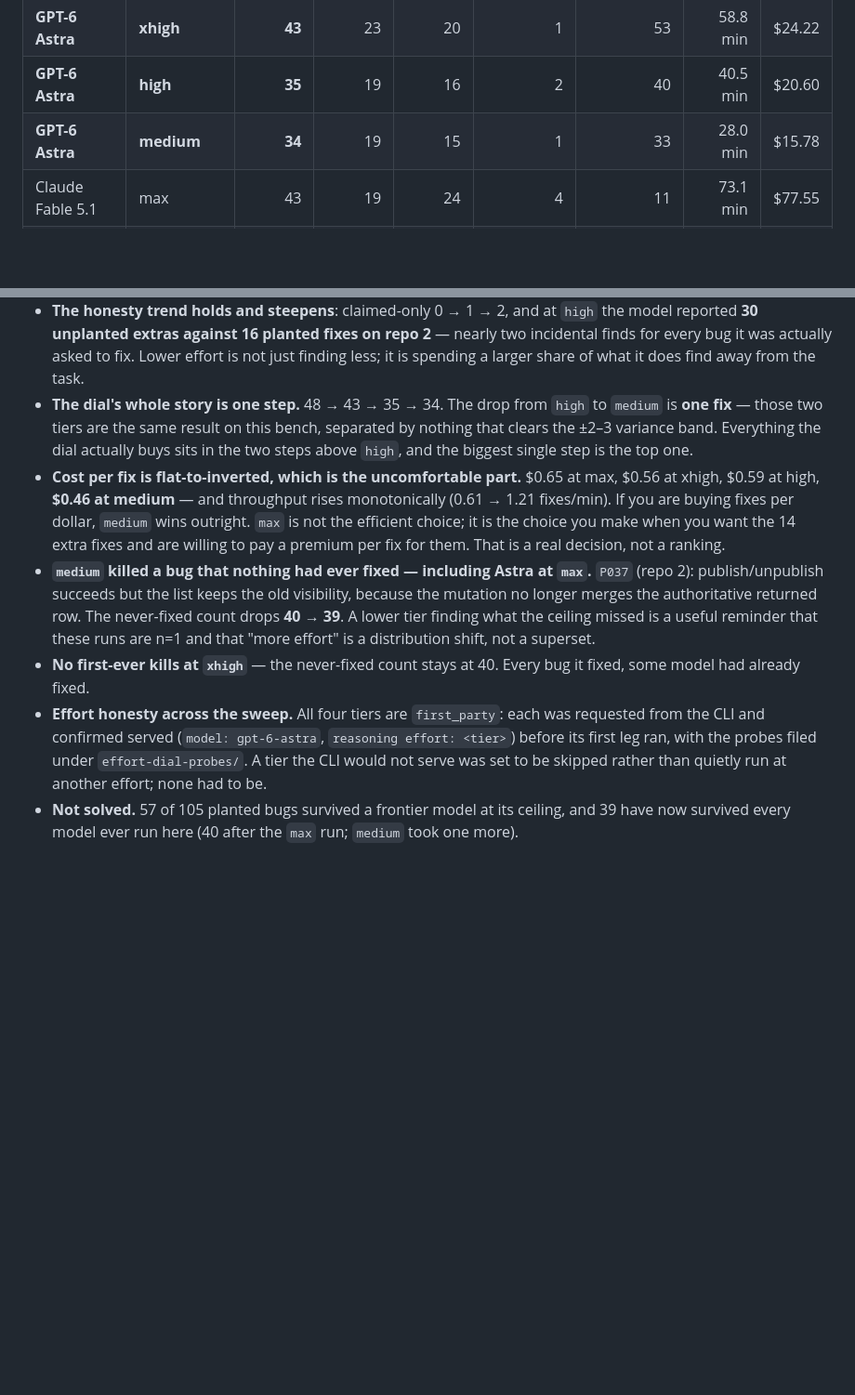
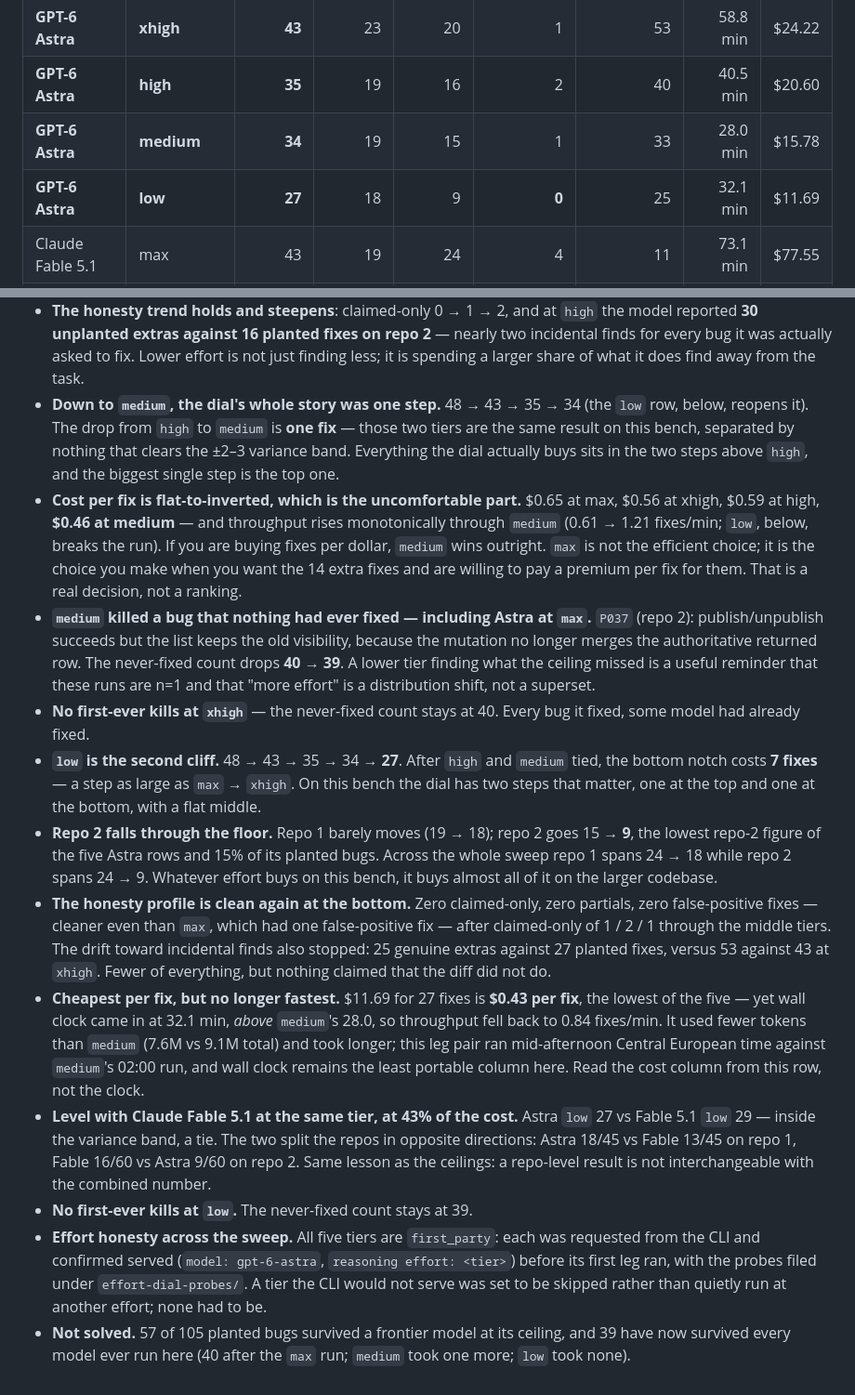
Before and after one commit to phuryn/bug-hunt-bench, a Markdown page: results/waves.md, 2 parts joined by grey strips. Shown at 93% size. Drawn GitHub-style; blank space fills up the shorter version.

```diff
--- a/results/waves.md
+++ b/results/waves.md
@@ -536,6 +536,7 @@ otherwise idle machine, judged blind by Grok 4.6 (non-sibling — no model grade
 | **GPT-6 Astra** | **xhigh** | **43** | 23 | 20 | 1 | 53 | 58.8 min | $24.22 |
 | **GPT-6 Astra** | **high** | **35** | 19 | 16 | 2 | 40 | 40.5 min | $20.60 |
 | **GPT-6 Astra** | **medium** | **34** | 19 | 15 | 1 | 33 | 28.0 min | $15.78 |
+| **GPT-6 Astra** | **low** | **27** | 18 | 9 | **0** | 25 | 32.1 min | $11.69 |
 | Claude Fable 5.1 | max | 43 | 19 | 24 | 4 | 11 | 73.1 min | $77.55 |
 | GPT-5.6 Sol | max | 42 | 19 | 23 | 0 | 40 | 163.8 min | $69.61 |
 
@@ -599,12 +600,12 @@ otherwise idle machine, judged blind by Grok 4.6 (non-sibling — no model grade
   **30 unplanted extras against 16 planted fixes on repo 2** — nearly two incidental finds for every
   bug it was actually asked to fix. Lower effort is not just finding less; it is spending a larger
   share of what it does find away from the task.
-- **The dial's whole story is one step.** 48 → 43 → 35 → 34. The drop from `high` to `medium` is
+- **Down to `medium`, the dial's whole story was one step.** 48 → 43 → 35 → 34 (the `low` row, below, reopens it). The drop from `high` to `medium` is
   **one fix** — those two tiers are the same result on this bench, separated by nothing that clears
   the ±2–3 variance band. Everything the dial actually buys sits in the two steps above `high`, and
   the biggest single step is the top one.
 - **Cost per fix is flat-to-inverted, which is the uncomfortable part.** $0.65 at max, $0.56 at xhigh,
-  $0.59 at high, **$0.46 at medium** — and throughput rises monotonically (0.61 → 1.21 fixes/min). If
+  $0.59 at high, **$0.46 at medium** — and throughput rises monotonically through `medium` (0.61 → 1.21 fixes/min; `low`, below, breaks the run). If
   you are buying fixes per dollar, `medium` wins outright. `max` is not the efficient choice; it is
   the choice you make when you want the 14 extra fixes and are willing to pay a premium per fix for
   them. That is a real decision, not a ranking.
@@ -615,9 +616,31 @@ otherwise idle machine, judged blind by Grok 4.6 (non-sibling — no model grade
   distribution shift, not a superset.
 - **No first-ever kills at `xhigh`** — the never-fixed count stays at 40. Every bug it fixed, some
   model had already fixed.
-- **Effort honesty across the sweep.** All four tiers are `first_party`: each was requested from the
+- **`low` is the second cliff.** 48 → 43 → 35 → 34 → **27**. After `high` and `medium` tied, the bottom
+  notch costs **7 fixes** — a step as large as `max` → `xhigh`. On this bench the dial has two steps that
+  matter, one at the top and one at the bottom, with a flat middle.
+- **Repo 2 falls through the floor.** Repo 1 barely moves (19 → 18); repo 2 goes 15 → **9**, the lowest
+  repo-2 figure of the five Astra rows and 15% of its planted bugs. Across the whole sweep repo 1 spans
+  24 → 18 while repo 2 spans 24 → 9. Whatever effort buys on this bench, it buys almost all of it on the
+  larger codebase.
+- **The honesty profile is clean again at the bottom.** Zero claimed-only, zero partials, zero
+  false-positive fixes — cleaner even than `max`, which had one false-positive fix — after claimed-only of
+  1 / 2 / 1 through the middle tiers. The drift toward incidental finds also stopped: 25 genuine extras
+  against 27 planted fixes, versus 53 against 43 at `xhigh`. Fewer of everything, but nothing claimed that
+  the diff did not do.
+- **Cheapest per fix, but no longer fastest.** $11.69 for 27 fixes is **$0.43 per fix**, the lowest of the
+  five — yet wall clock came in at 32.1 min, *above* `medium`'s 28.0, so throughput fell back to 0.84
+  fixes/min. It used fewer tokens than `medium` (7.6M vs 9.1M total) and took longer; this leg pair ran
+  mid-afternoon Central European time against `medium`'s 02:00 run, and wall clock remains the least
+  portable column here. Read the cost column from this row, not the clock.
+- **Level with Claude Fable 5.1 at the same tier, at 43% of the cost.** Astra `low` 27 vs Fable 5.1 `low`
+  29 — inside the variance band, a tie. The two split the repos in opposite directions: Astra 18/45 vs
+  Fable 13/45 on repo 1, Fable 16/60 vs Astra 9/60 on repo 2. Same lesson as the ceilings: a repo-level
+  result is not interchangeable with the combined number.
+- **No first-ever kills at `low`.** The never-fixed count stays at 39.
+- **Effort honesty across the sweep.** All five tiers are `first_party`: each was requested from the
   CLI and confirmed served (`model: gpt-6-astra`, `reasoning effort: <tier>`) before its first leg ran,
   with the probes filed under `effort-dial-probes/`. A tier the CLI would not serve was set to be
   skipped rather than quietly run at another effort; none had to be.
 - **Not solved.** 57 of 105 planted bugs survived a frontier model at its ceiling, and 39 have now
-  survived every model ever run here (40 after the `max` run; `medium` took one more).
+  survived every model ever run here (40 after the `max` run; `medium` took one more; `low` took none).
```
Also changed, not shown: README.md (+34 -33 lines), results/effort-dial-probes/README.md (+1 -0 lines), assets/leaderboard.png, 8 other files.
